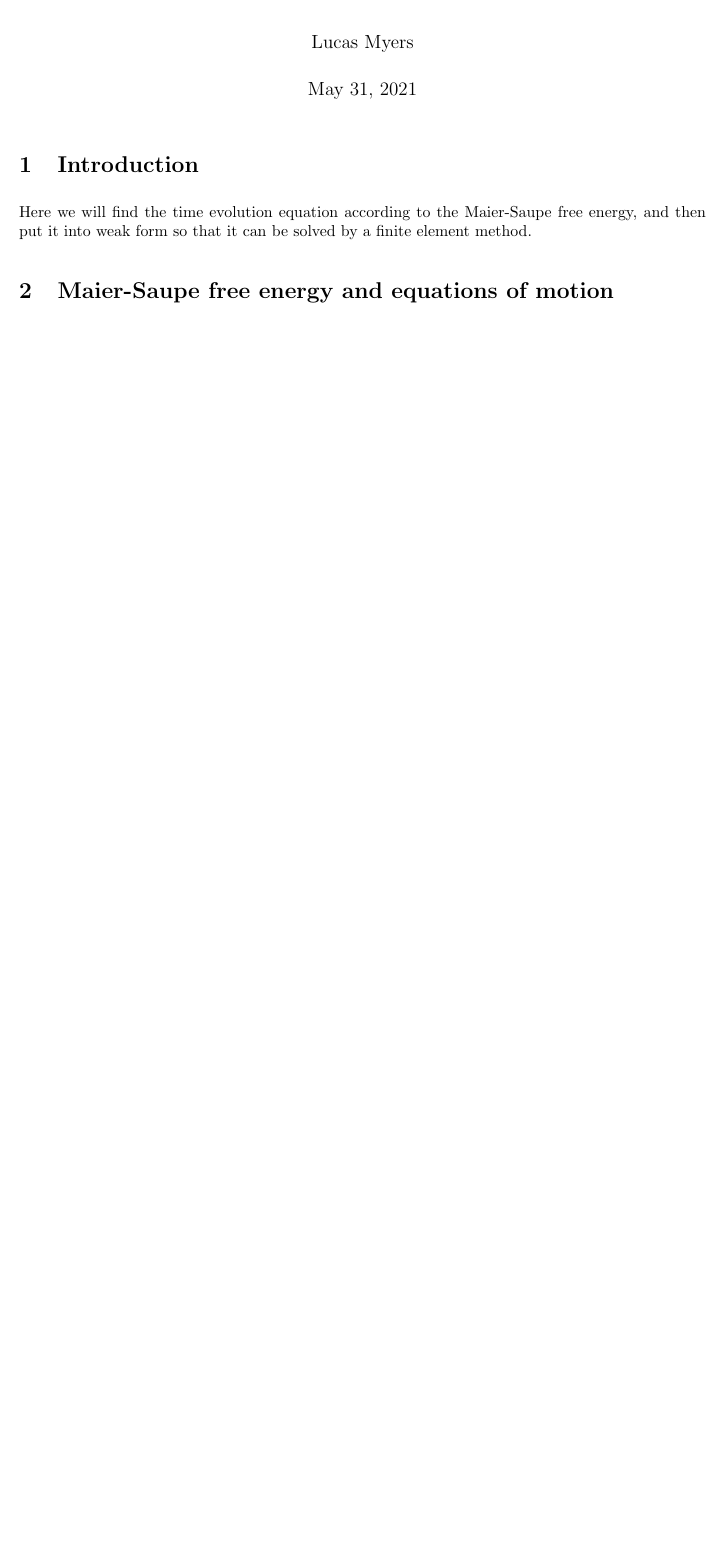
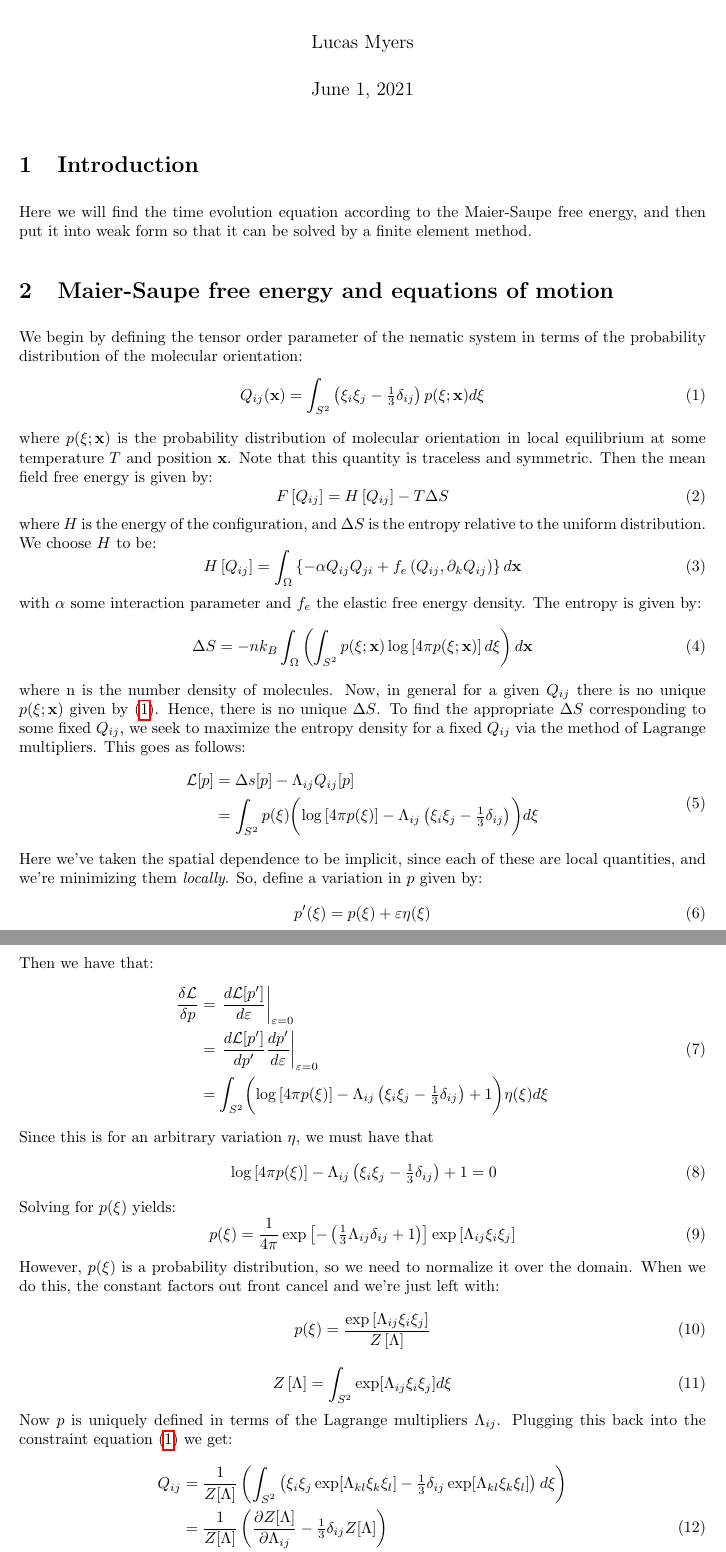
Before and after one commit to lucasmyers97/maier-saupe-lc-hydrodynamics, a LaTeX document (theory/maier-saupe-weak-form/maier-saupe-weak-form.tex): part of the page before the commit and two parts of pages 1 and 2 of 2 after it, the two joined at a grey line, cut so that both start at the same text, the shorter picture padded with empty space. The pictures show the PDF file theory/maier-saupe-weak-form/maier-saupe-weak-form.pdf that the author committed with the source.

Commit message:
wrote out maier-saupe free energies, solved for p with Lagrange multipliers; added style doc

```diff
--- a/theory/maier-saupe-weak-form/maier-saupe-weak-form.tex
+++ b/theory/maier-saupe-weak-form/maier-saupe-weak-form.tex
@@ -10,4 +10,38 @@
 	Here we will find the time evolution equation according to the Maier-Saupe free energy, and then put it into weak form so that it can be solved by a finite element method.
 
 	\section{Maier-Saupe free energy and equations of motion}
-
+	We begin by defining the tensor order parameter of the nematic system in terms of the probability distribution of the molecular orientation:
+	\begin{equation} \label{eq:Q-def}
+		Q_{ij} (\mathbf{x})
+		= \int_{S^2} \left( \xi_i \xi_j - \tfrac13 \delta_{ij} \right)
+		p(\mathbf{\xi} ; \mathbf{x}) d \mathbf{\xi}
+	\end{equation}
+	where $p(\mathbf{\xi} ; \mathbf{x})$ is the probability distribution of molecular orientation in local equilibrium at some temperature $T$ and position $\mathbf{x}$.
+	Note that this quantity is traceless and symmetric.
+	Then the mean field free energy is given by:
+	\begin{equation}
+		F \left[ Q_{ij} \right] = H \left[ Q_{ij} \right] - T \Delta S
+	\end{equation}
+	where $H$ is the energy of the configuration, and $\Delta S$ is the entropy relative to the uniform distribution.
+	We choose $H$ to be:
+	\begin{equation}
+		H\left[ Q_{ij} \right]
+		= \int_{\Omega} \left\{ -\alpha Q_{ij} Q_{ji} + f_e 	\left( Q_{ij}, \partial_k Q_{ij} \right) \right\} d \mathbf{x}
+	\end{equation}
+	with $\alpha$ some interaction parameter and $f_e$ the elastic free energy density.
+	The entropy is given by:
+	\begin{equation}
+		\Delta S
+		= -n k_B \int_{\Omega} \left(
+		\int_{S^2} p(\mathbf{\xi} ; \mathbf{x})
+		\log \left[ 4 \pi p( \mathbf{\xi} ; \mathbf{x} ) \right] d \mathbf{\xi} \right) d \mathbf{x}
+	\end{equation}
+	where n is the number density of molecules.
+	Now, in general for a given $Q_{ij}$ there is no unique $p(\mathbf{\xi} ; \mathbf{x})$ given by \eqref{eq:Q-def}.
+	Hence, there is no unique $\Delta S$.
+	To find the appropriate $\Delta S$ corresponding to some fixed $Q_{ij}$, we seek to maximize the entropy density for a fixed $Q_{ij}$ via the method of Lagrange multipliers.
+	This goes as follows:
+	\begin{equation}
+	\begin{split}
+		\mathcal{L} [p]
+		&= \Delta s [p] - \Lambda_{ij} Q_{ij} [p] \\
@@ -13,0 +52,14 @@
+		\biggr) d\mathbf{\xi}
+	\end{split}
+	\end{equation}
+	Here we've taken the spatial dependence to be implicit, since each of these are local quantities, and we're minimizing them \textit{locally}.
+	So, define a variation in $p$ given by:
+	\begin{equation}
+		p'(\mathbf{\xi})
+		= p(\mathbf{\xi}) + \varepsilon \eta(\mathbf{\xi})
+	\end{equation}
+	Then we have that:
+	\begin{equation}
+	\begin{split}
+		\frac{\delta \mathcal{L}}{\delta p}
+		&= \left.\frac{d \mathcal{L}[p']}{d \varepsilon} \right|_{\varepsilon = 0} \\
@@ -13,0 +70,38 @@
+		+ 1
+		\biggr) \eta(\mathbf{\xi}) d \mathbf{\xi}
+	\end{split}
+	\end{equation}
+	Since this is for an arbitrary variation $\eta$, we must have that
+	\begin{equation}
+	\log \left[ 4\pi p(\mathbf{\xi}) \right]
+	- \Lambda_{ij} \left( \xi_i \xi_j - \tfrac13 \delta_{ij} \right)
+	+ 1
+	= 0
+	\end{equation}
+	Solving for $p(\mathbf{\xi})$ yields:
+	\begin{equation}
+		p(\mathbf{\xi})
+		= \frac{1}{4 \pi}
+		\exp \left[
+		- \left(\tfrac13 \Lambda_{ij} \delta_{ij} + 1\right)
+		\right]
+		\exp\left[
+		\Lambda_{ij} \xi_i \xi_j
+		\right]
+	\end{equation}
+	However, $p(\mathbf{\xi})$ is a probability distribution, so we need to normalize it over the domain.
+	When we do this, the constant factors out front cancel and we're just left with:
+	\begin{equation}
+		p( \mathbf{\xi} )
+		= \frac{\exp\left[ \Lambda_{ij} \xi_i \xi_j \right]}{Z\left[\Lambda\right]}
+	\end{equation}
+	\begin{equation}
+		Z\left[\Lambda\right]
+		= \int_{S^2} \exp[\Lambda_{ij} \xi_i \xi_j] d\mathbf{\xi}
+	\end{equation}
+	Now $p$ is uniquely defined in terms of the Lagrange multipliers $\Lambda_{ij}$.
+	Plugging this back into the constraint equation \eqref{eq:Q-def} we get:
+	\begin{equation}
+	\begin{split}
+		Q_{ij}
+		&= \frac{1}{Z[\Lambda]} \left(
```
Also changed, not shown: theory/format-doc.sty (added, +23 -0 lines), theory/maier-saupe-weak-form/maier-saupe-weak-form.pdf, theory/maier-saupe-weak-form/maier-saupe-weak-form.tex (17 more changed lines).
